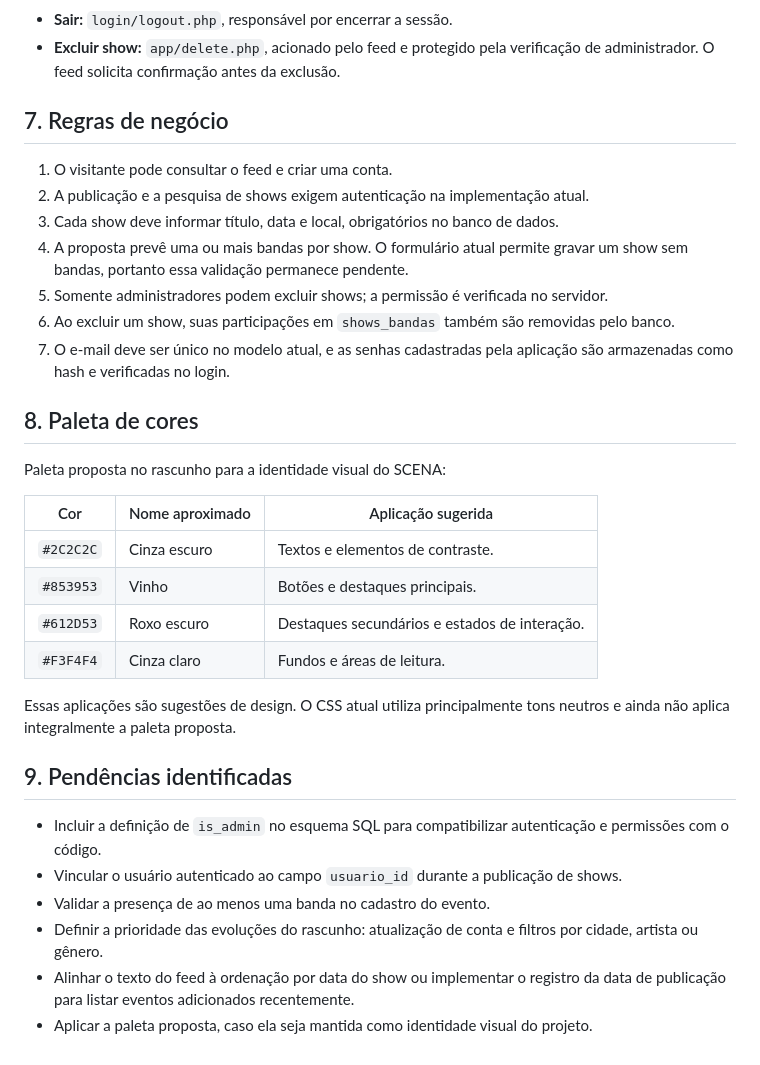
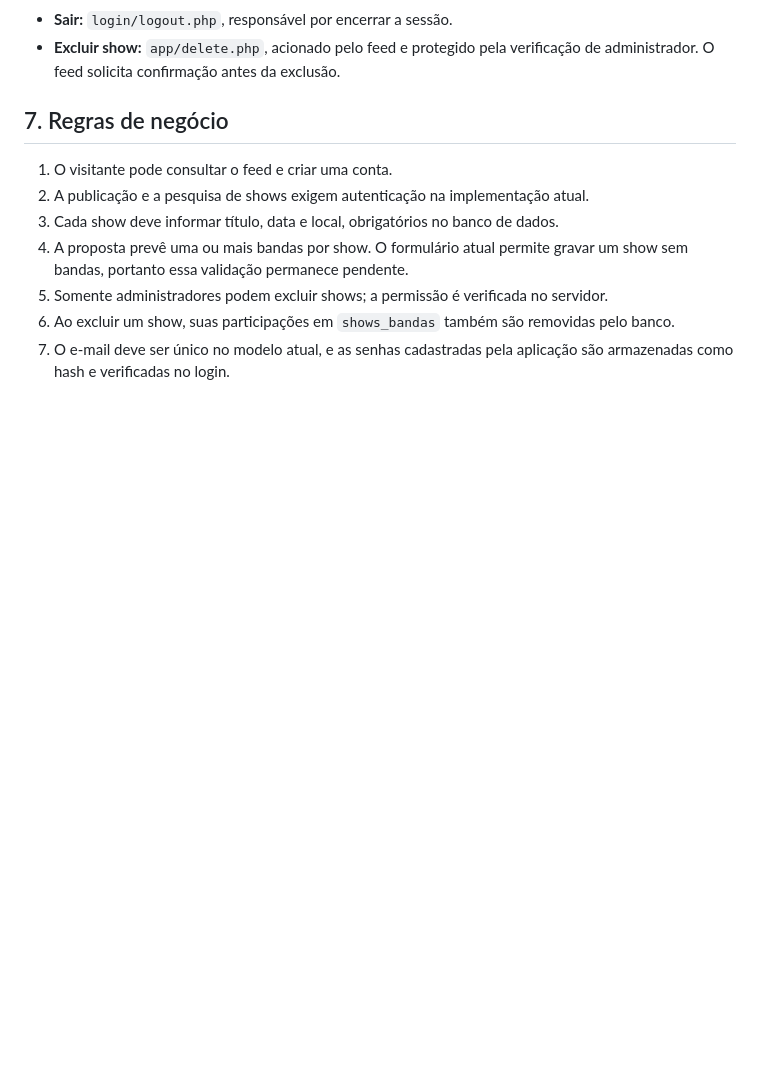
Before and after one commit to nicolas-damada/scene-band_hub, a Markdown page: docs/documentacao.md, the part around the change. Drawn GitHub-style; blank space fills up the shorter version.

Commit message:
Remove color palette and pending items from docs
Removed color palette and pending items sections from documentation.

```diff
--- a/docs/documentacao.md
+++ b/docs/documentacao.md
@@ -181,25 +181,3 @@ O cabeçalho atual oferece acesso ao início pela marca SCENA e os links **Posta
 5. Somente administradores podem excluir shows; a permissão é verificada no servidor.
 6. Ao excluir um show, suas participações em `shows_bandas` também são removidas pelo banco.
 7. O e-mail deve ser único no modelo atual, e as senhas cadastradas pela aplicação são armazenadas como hash e verificadas no login.
-
-## 8. Paleta de cores
-
-Paleta proposta no rascunho para a identidade visual do SCENA:
-
-| Cor | Nome aproximado | Aplicação sugerida |
-| --- | --- | --- |
-| `#2C2C2C` | Cinza escuro | Textos e elementos de contraste. |
-| `#853953` | Vinho | Botões e destaques principais. |
-| `#612D53` | Roxo escuro | Destaques secundários e estados de interação. |
-| `#F3F4F4` | Cinza claro | Fundos e áreas de leitura. |
-
-Essas aplicações são sugestões de design. O CSS atual utiliza principalmente tons neutros e ainda não aplica integralmente a paleta proposta.
-
-## 9. Pendências identificadas
-
-- Incluir a definição de `is_admin` no esquema SQL para compatibilizar autenticação e permissões com o código.
-- Vincular o usuário autenticado ao campo `usuario_id` durante a publicação de shows.
-- Validar a presença de ao menos uma banda no cadastro do evento.
-- Definir a prioridade das evoluções do rascunho: atualização de conta e filtros por cidade, artista ou gênero.
-- Alinhar o texto do feed à ordenação por data do show ou implementar o registro da data de publicação para listar eventos adicionados recentemente.
-- Aplicar a paleta proposta, caso ela seja mantida como identidade visual do projeto.
```
